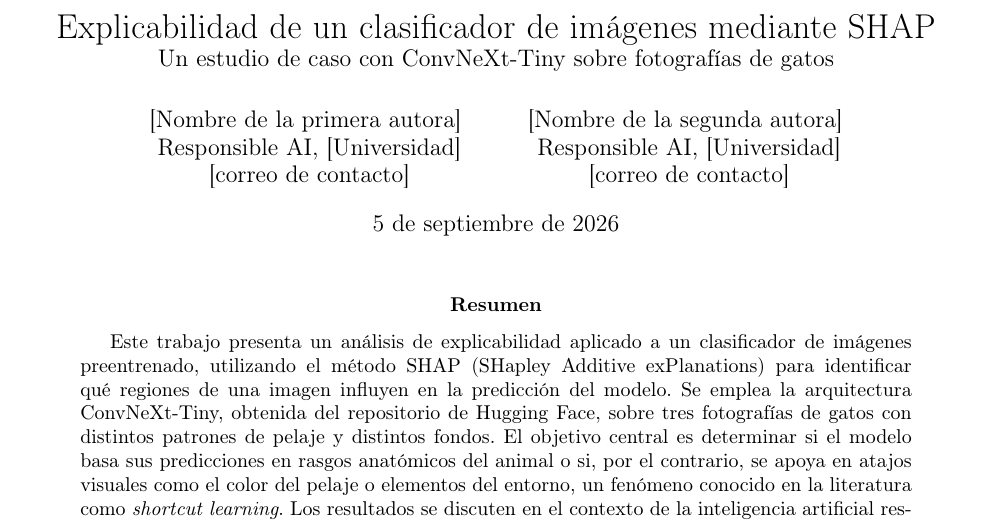
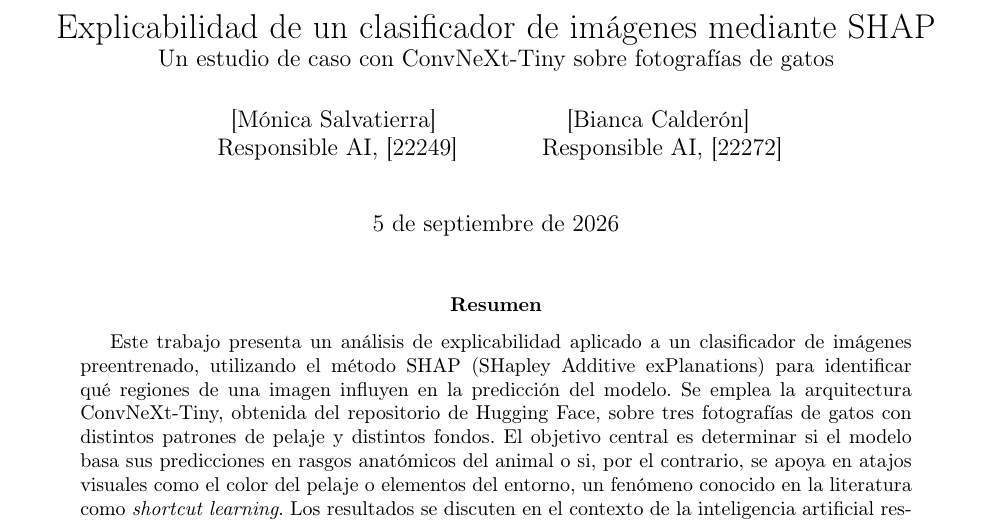
Before and after one commit to alee2602/latex-respai, a LaTeX paper (paper.tex): part of page 1 of 6, cut so that both start at the same text. Compiled offline with pdfLaTeX.

Commit message:
feat: authors

```diff
--- a/paper.tex
+++ b/paper.tex
@@ -14,9 +14,9 @@
 \title{Explicabilidad de un clasificador de imágenes mediante SHAP\\
 \large Un estudio de caso con ConvNeXt-Tiny sobre fotografías de gatos}
 \author{
-  [Nombre de la primera autora] \\{} Responsible AI, [Universidad] \\{} [correo de contacto]
+  [Mónica Salvatierra] \\{} Responsible AI, [22249] \\{}
   \and
-  [Nombre de la segunda autora] \\{} Responsible AI, [Universidad] \\{} [correo de contacto]
+  [Bianca Calderón] \\{} Responsible AI, [22272] \\{}
 }
 \date{\today}
 
```
